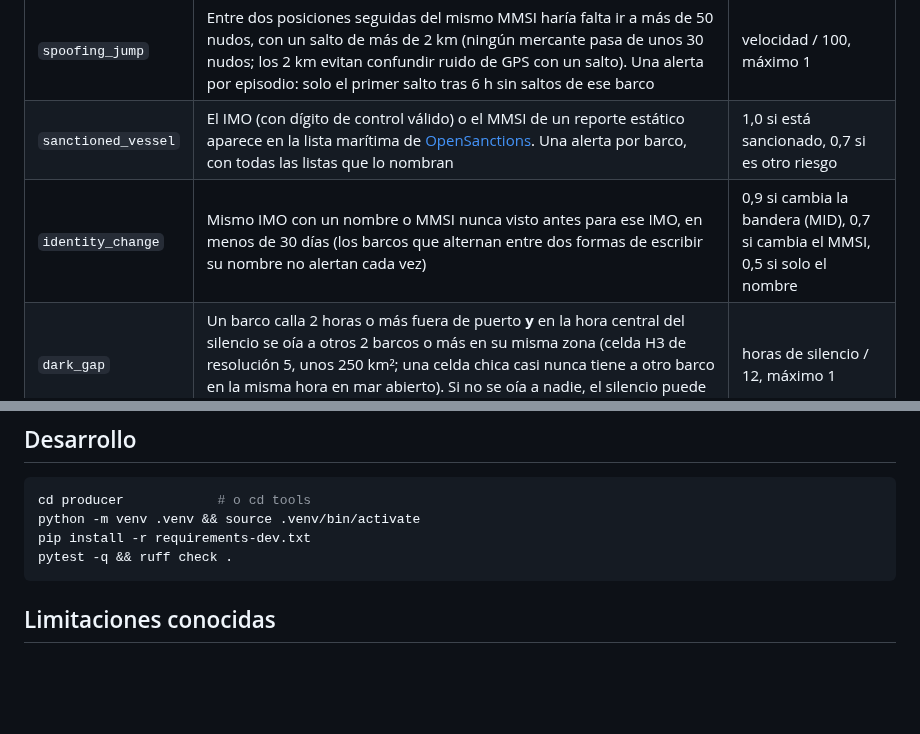
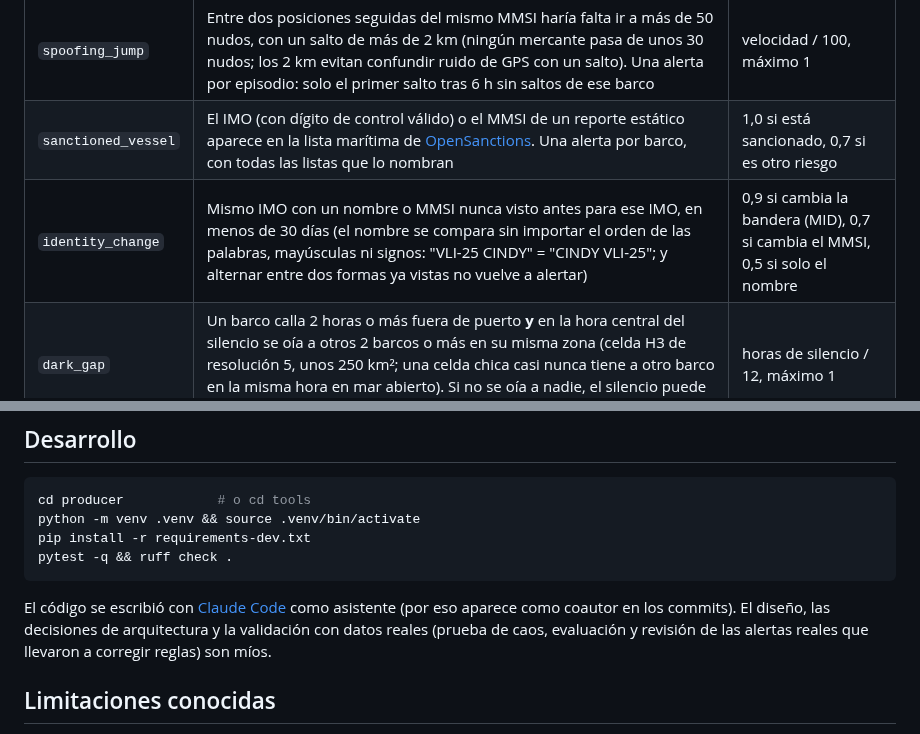
Before and after one commit to samvie1232/dark-fleet-radar, a Markdown page: README.md, 2 parts joined by grey strips. Drawn GitHub-style; blank space fills up the shorter version.

````diff
--- a/README.md
+++ b/README.md
@@ -124,7 +126,7 @@ así que si una alerta se escribiera dos veces se reconoce como la misma.
 |---|---|---|
 | `spoofing_jump` | Entre dos posiciones seguidas del mismo MMSI haría falta ir a más de 50 nudos, con un salto de más de 2 km (ningún mercante pasa de unos 30 nudos; los 2 km evitan confundir ruido de GPS con un salto). Una alerta por episodio: solo el primer salto tras 6 h sin saltos de ese barco | velocidad / 100, máximo 1 |
 | `sanctioned_vessel` | El IMO (con dígito de control válido) o el MMSI de un reporte estático aparece en la lista marítima de [OpenSanctions](https://www.opensanctions.org/datasets/maritime/). Una alerta por barco, con todas las listas que lo nombran | 1,0 si está sancionado, 0,7 si es otro riesgo |
-| `identity_change` | Mismo IMO con un nombre o MMSI nunca visto antes para ese IMO, en menos de 30 días (los barcos que alternan entre dos formas de escribir su nombre no alertan cada vez) | 0,9 si cambia la bandera (MID), 0,7 si cambia el MMSI, 0,5 si solo el nombre |
+| `identity_change` | Mismo IMO con un nombre o MMSI nunca visto antes para ese IMO, en menos de 30 días (el nombre se compara sin importar el orden de las palabras, mayúsculas ni signos: "VLI-25 CINDY" = "CINDY VLI-25"; y alternar entre dos formas ya vistas no vuelve a alertar) | 0,9 si cambia la bandera (MID), 0,7 si cambia el MMSI, 0,5 si solo el nombre |
 | `dark_gap` | Un barco calla 2 horas o más fuera de puerto **y** en la hora central del silencio se oía a otros 2 barcos o más en su misma zona (celda H3 de resolución 5, unos 250 km²; una celda chica casi nunca tiene a otro barco en la misma hora en mar abierto). Si no se oía a nadie, el silencio puede ser de cobertura (o del propio receptor apagado) y no alerta | horas de silencio / 12, máximo 1 |
 | `sts_encounter` | Dos barcos a menos de 2 nudos (sin estar amarrados), fuera de puerto, a menos de 1 km entre sí durante al menos 90 minutos de una ventana de 2 h: posible transferencia barco a barco. Los pares se buscan entre celdas H3 vecinas, así que dos barcos a la deriva no se pierden por caer a ambos lados de un borde. No cuenta si en la celda (~36 km²) hay más de 4 barcos quietos: eso es un fondeadero o una zona de espera. Alerta en cada ventana mientras dure | 0,5 + minutos juntos / 240, máximo 1 |
 | `cable_loitering` | Un barco lento (< 3 nudos) o fondeado pasa 30 minutos o más de una hora (ventanas de 1 h que avanzan cada 30 min) dentro de la franja (~3 km) de un cable o ducto submarino, fuera de puerto. Es el patrón previo a los daños del Balticconnector (2023) y del Eagle S (2024) | 0,4 + minutos / 100, máximo 1 |
@@ -241,6 +243,8 @@ pip install -r requirements-dev.txt
 pytest -q && ruff check .
 ```
 
+El código se escribió con [Claude Code](https://claude.com/claude-code) como asistente (por eso aparece como coautor en los commits). El diseño, las decisiones de arquitectura y la validación con datos reales (prueba de caos, evaluación y revisión de las alertas reales que llevaron a corregir reglas) son míos.
+
 ## Limitaciones conocidas
 
 - **Cobertura AIS:** aisstream junta receptores en tierra. Lejos de la costa hay huecos, y un
````
Also changed, not shown: other parts of README.md (+6 -4 lines), README.en.md (+9 -5 lines), reports/evaluation.md (+2 -2 lines), docs/grafana.png (added), 6 other files.
